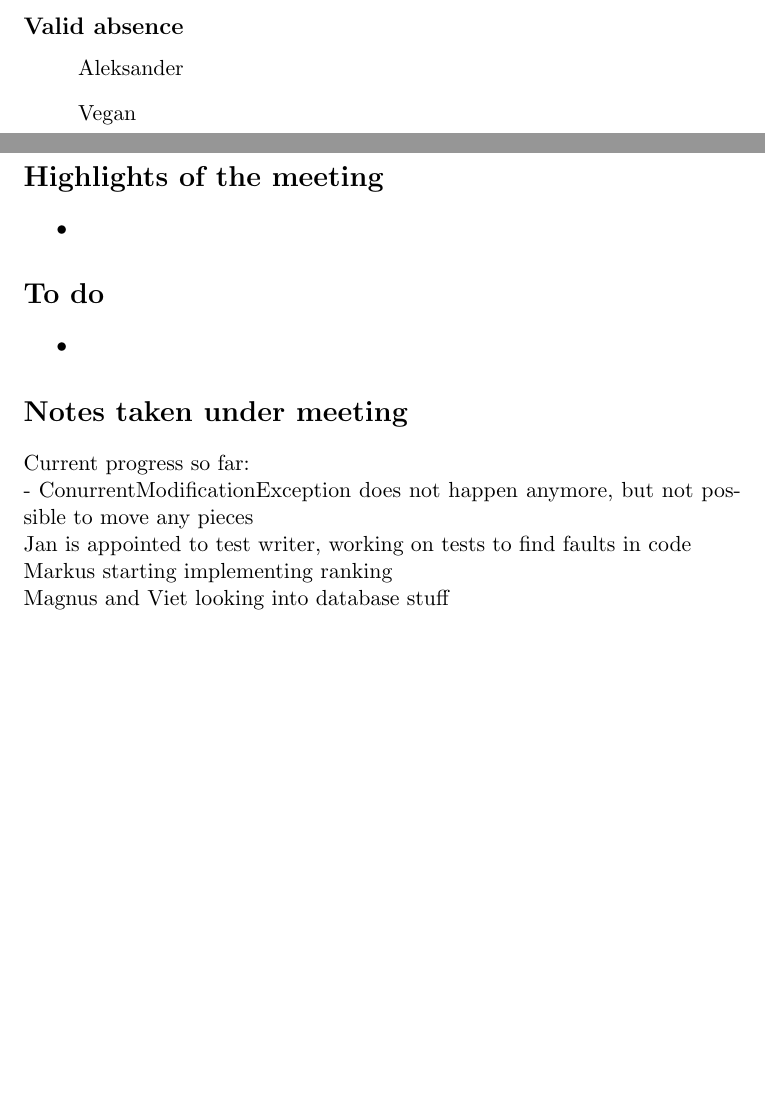
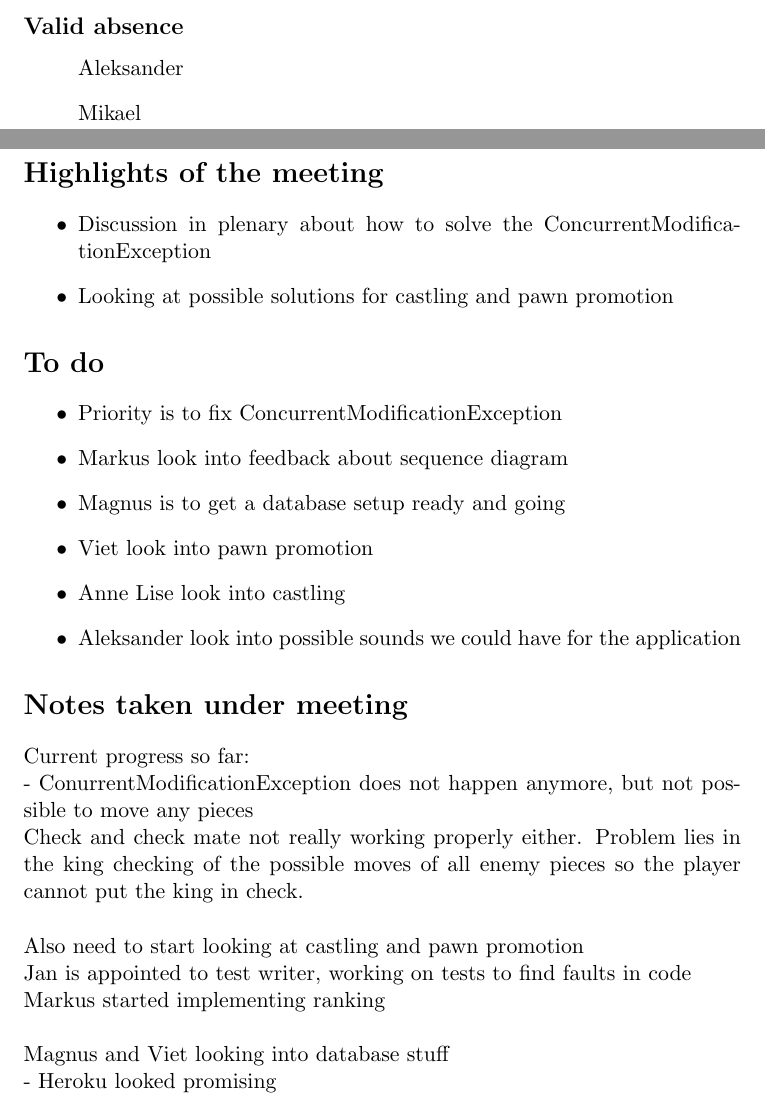
Before and after one commit to markusmmm/Chess, a LaTeX document (Documentation/Minutes/Meeting14.tex): two parts of pages 1 and 2 of 2, joined at a grey line, cut so that both start at the same text, the shorter picture padded with empty space. Compiled offline with pdfLaTeX.

```diff
--- a/Documentation/Minutes/Meeting14.tex
+++ b/Documentation/Minutes/Meeting14.tex
@@ -19,26 +19,33 @@
 \subsection*{Valid absence}
 \begin{list}{}{}
 	\item Aleksander
-	\item Vegan
+	\item Mikael
 \end{list}
 
 \newpage
 \section*{Highlights of the meeting}
 \begin{itemize}
-	\item
+	\item Discussion in plenary about how to solve the ConcurrentModificationException
+	\item Looking at possible solutions for castling and pawn promotion
 \end{itemize}
 
 \section*{To do}
 \begin{itemize}
-	\item
+	\item Priority is to fix ConcurrentModificationException
+	\item Markus look into feedback about sequence diagram
+	\item Magnus is to get a database setup ready and going
+	\item Viet look into pawn promotion
+	\item Anne Lise look into castling
+	\item Aleksander look into possible sounds we could have for the application
 \end{itemize}
 
 \section*{Notes taken under meeting}
 Current progress so far:\\
 - ConurrentModificationException does not happen anymore, but not possible to move any pieces\\
+Check and check mate not really working properly either. Problem lies in the king checking of the possible moves of all enemy pieces so the player cannot put the king in check.\\\\
+Also need to start looking at castling and pawn promotion\\
 Jan is appointed to test writer, working on tests to find faults in code\\
-Markus starting implementing ranking\\
+Markus started implementing ranking\\\\
 Magnus and Viet looking into database stuff\\
-
-
+- Heroku looked promising
 \end{document}
```
Also changed, not shown: Documentation/Minutes/Meeting14.pdf (added).
